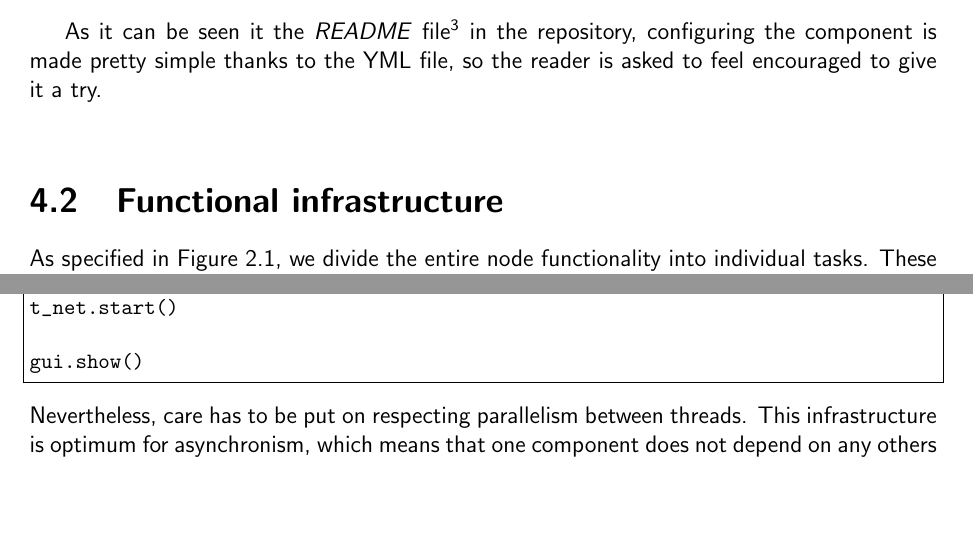
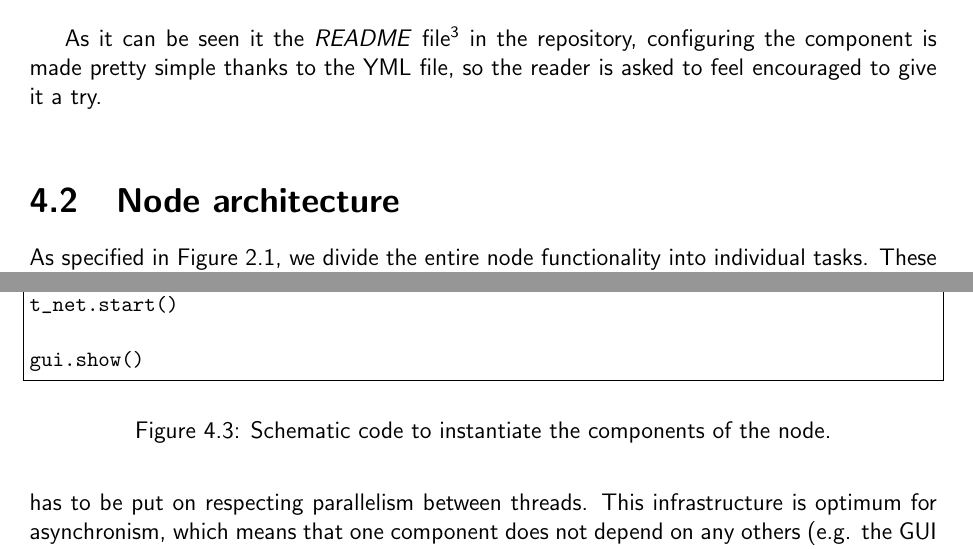
Before and after one commit to RoboticsLabURJC/2017-tfg-nacho_condes, a LaTeX thesis (report/report.tex, which reads report/4-digitclassifier.tex): two parts of pages 38 and 39 of 52, joined at a grey line, cut so that both start at the same text, the shorter picture padded with empty space. Compiled offline with pdfLaTeX.

Commit message:
Updated chapter 4 (#15).

```diff
--- a/report/4-digitclassifier.tex
+++ b/report/4-digitclassifier.tex
@@ -21,7 +21,7 @@
 
 		As it can be seen it the \emph{README} file\footnote{\url{https://github.com/JdeRobot/dl-digitclassifier/blob/master/README.md}} in the repository, configuring the component is made pretty simple thanks to the YML file, so the reader is asked to feel encouraged to give it a try.\\
 
-	\section{Functional infrastructure}
+	\section{Node architecture}
 		As specified in \autoref{fig:2_tasks}, we divide the entire node functionality into individual tasks. These tasks have been implemented invoking a dedicated thread (using the \texttt{threading} library) for each one.\\
 
 		\begin{figure}[h]
@@ -36,8 +36,10 @@
 		This establishes the first functional difference with the previous version, which was powered by only 2 threads (for the camera and the GUI), performing on-demand (blocking) inferences on the neural network. Implementing a new thread dedicated to the neural network allows to have an instantaneous output digit from the network, ready to be grabbed on an easy and non-blocking way.\\
 
 		Using the specified \texttt{threading} library, this deployment is as easy as:
+		\begin{figure}[h!]
+			\centering
 
-		\begin{lstlisting}
+			\begin{lstlisting}
 import Camera, ThreadCamera
 import GUI, ThreadGUI
 import Network, ThreadNetwork
@@ -67,7 +69,11 @@ t_net.start()
 gui.show()
 
 
-		\end{lstlisting}
+			\end{lstlisting}
+
+			\caption{Schematic code to instantiate the components of the node.}
+			\label{fig:4_digitclassifier_code}
+		\end{figure}
 		Nevertheless, care has to be put on respecting parallelism between threads. This infrastructure is optimum for asynchronism, which means that one component does not depend on any others (e.g. the GUI component does not need the network to finish the next inference and return the classified digit in order to refresh the interface: it grabs the last inference made by the network \emph{from the own network}, which will be automatically updated when a newer one is available).
 
 		This implies a respect to the independence between threads. It is the key for an asynchronous behavioral, as we want the component to yield the best possible performance.\\
```
Also changed, not shown: report/4-digitclassifier.tex (4 more changed lines).
